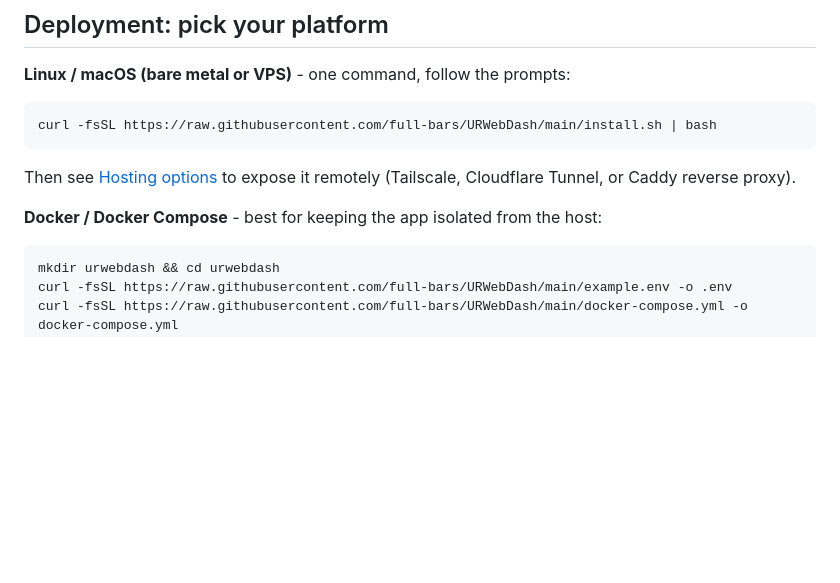
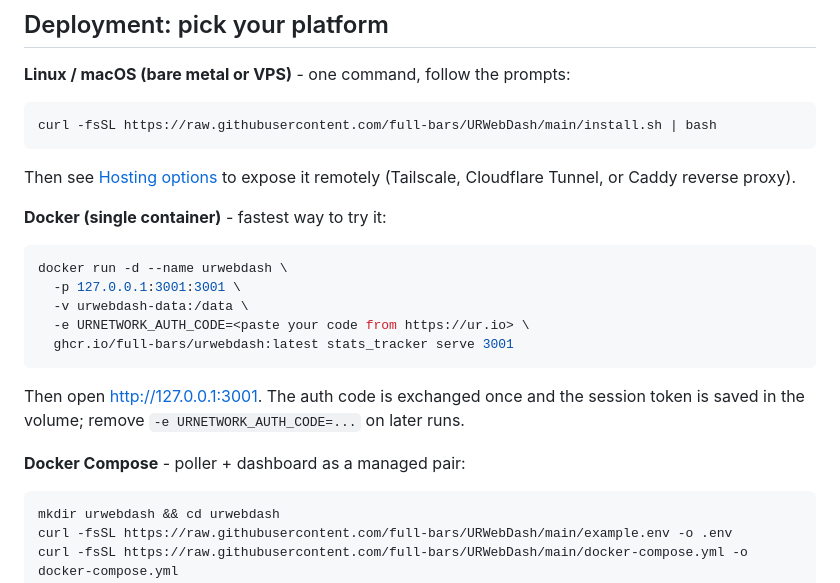
Before and after one commit to full-bars/URWebDash, a Markdown page: README.md, the part around one of its changes. GitHub-like rendering; blank space fills up the shorter version.

````diff
--- a/README.md
+++ b/README.md
@@ -26,7 +26,21 @@ curl -fsSL https://raw.githubusercontent.com/full-bars/URWebDash/main/install.sh
 Then see [Hosting options](#hosting-options) to expose it remotely (Tailscale,
 Cloudflare Tunnel, or Caddy reverse proxy).
 
-**Docker / Docker Compose** - best for keeping the app isolated from the host:
+**Docker (single container)** - fastest way to try it:
+
+```bash
+docker run -d --name urwebdash \
+  -p 127.0.0.1:3001:3001 \
+  -v urwebdash-data:/data \
+  -e URNETWORK_AUTH_CODE=<paste your code from https://ur.io> \
+  ghcr.io/full-bars/urwebdash:latest stats_tracker serve 3001
+```
+
+Then open http://127.0.0.1:3001. The auth code is exchanged once and the
+session token is saved in the volume; remove `-e URNETWORK_AUTH_CODE=...` on
+later runs.
+
+**Docker Compose** - poller + dashboard as a managed pair:
 
 ```bash
 mkdir urwebdash && cd urwebdash
````
Also changed, not shown: other parts of README.md (+1 -1 lines).
